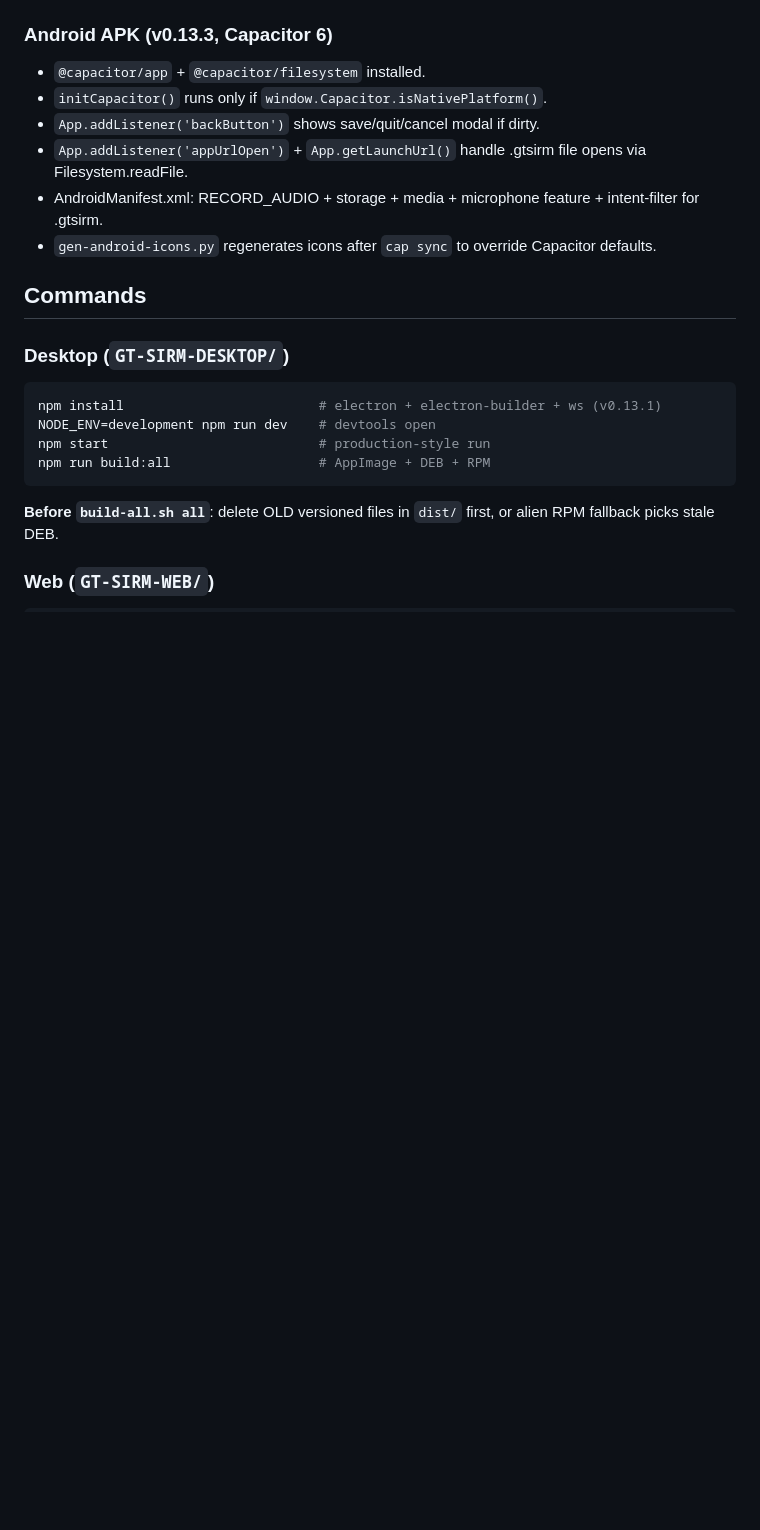
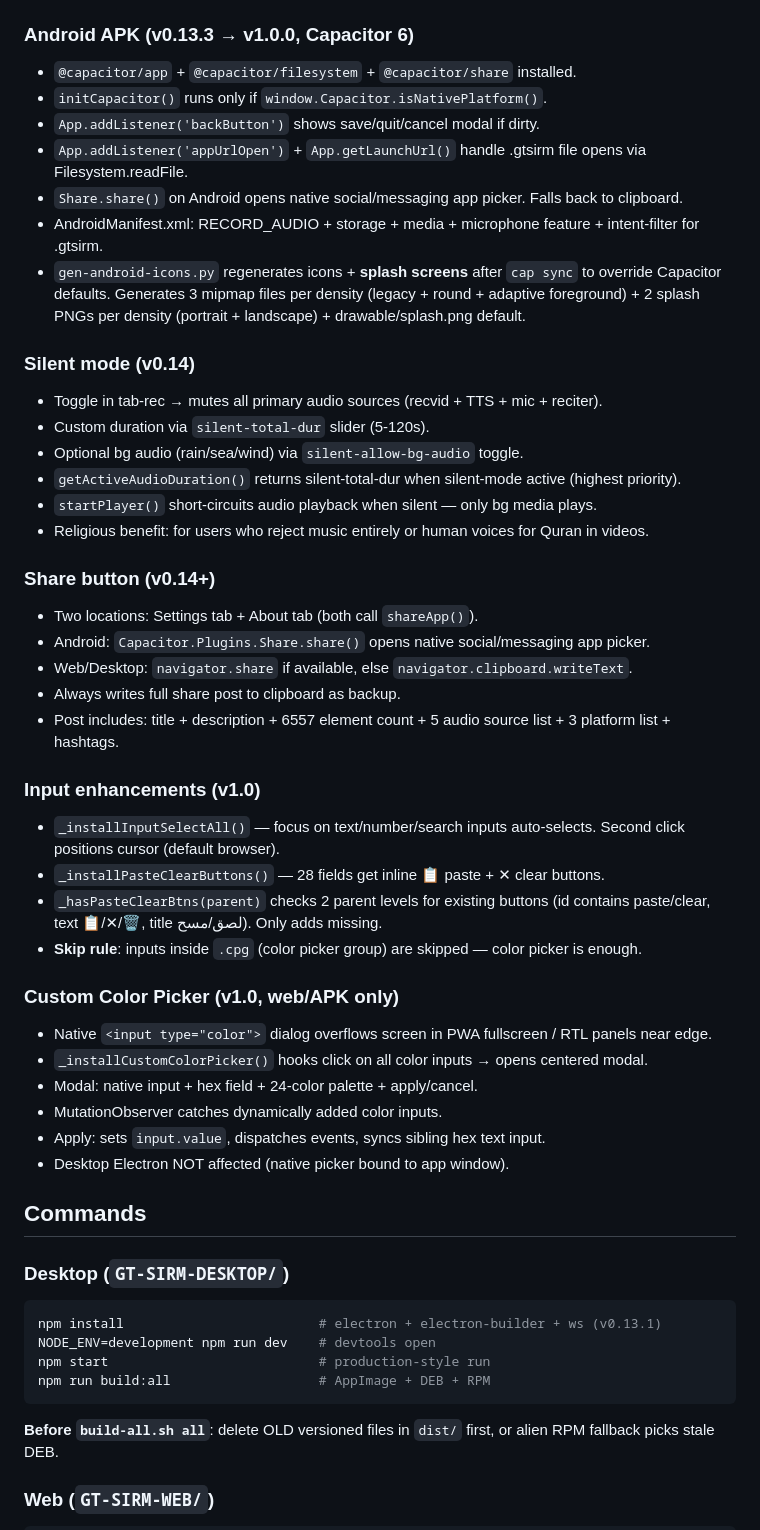
Before and after one commit to SalehGNUTUX/GT-SIRM, a Markdown page: CLAUDE.md, the part around one of its changes. Rendered like a GitHub page; blank space fills up the shorter version.

```diff
--- a/CLAUDE.md
+++ b/CLAUDE.md
@@ -163,13 +163,43 @@ UI flow:
 - App opens on settings tab by default (v0.13.1).
 - Settings → Content modules has gold "⭐ رَئيسيّ" badge.
 
-### Android APK (v0.13.3, Capacitor 6)
-- `@capacitor/app` + `@capacitor/filesystem` installed.
+### Android APK (v0.13.3 → v1.0.0, Capacitor 6)
+- `@capacitor/app` + `@capacitor/filesystem` + `@capacitor/share` installed.
 - `initCapacitor()` runs only if `window.Capacitor.isNativePlatform()`.
 - `App.addListener('backButton')` shows save/quit/cancel modal if dirty.
 - `App.addListener('appUrlOpen')` + `App.getLaunchUrl()` handle .gtsirm file opens via Filesystem.readFile.
+- `Share.share()` on Android opens native social/messaging app picker. Falls back to clipboard.
 - AndroidManifest.xml: RECORD_AUDIO + storage + media + microphone feature + intent-filter for .gtsirm.
-- `gen-android-icons.py` regenerates icons after `cap sync` to override Capacitor defaults.
+- `gen-android-icons.py` regenerates icons + **splash screens** after `cap sync` to override Capacitor defaults. Generates 3 mipmap files per density (legacy + round + adaptive foreground) + 2 splash PNGs per density (portrait + landscape) + drawable/splash.png default.
+
+### Silent mode (v0.14)
+- Toggle in tab-rec → mutes all primary audio sources (recvid + TTS + mic + reciter).
+- Custom duration via `silent-total-dur` slider (5-120s).
+- Optional bg audio (rain/sea/wind) via `silent-allow-bg-audio` toggle.
+- `getActiveAudioDuration()` returns silent-total-dur when silent-mode active (highest priority).
+- `startPlayer()` short-circuits audio playback when silent — only bg media plays.
+- Religious benefit: for users who reject music entirely or human voices for Quran in videos.
+
+### Share button (v0.14+)
+- Two locations: Settings tab + About tab (both call `shareApp()`).
+- Android: `Capacitor.Plugins.Share.share()` opens native social/messaging app picker.
+- Web/Desktop: `navigator.share` if available, else `navigator.clipboard.writeText`.
+- Always writes full share post to clipboard as backup.
+- Post includes: title + description + 6557 element count + 5 audio source list + 3 platform list + hashtags.
+
+### Input enhancements (v1.0)
+- `_installInputSelectAll()` — focus on text/number/search inputs auto-selects. Second click positions cursor (default browser).
+- `_installPasteClearButtons()` — 28 fields get inline 📋 paste + ✕ clear buttons.
+- `_hasPasteClearBtns(parent)` checks 2 parent levels for existing buttons (id contains paste/clear, text 📋/✕/🗑, title لصق/مسح). Only adds missing.
+- **Skip rule**: inputs inside `.cpg` (color picker group) are skipped — color picker is enough.
+
+### Custom Color Picker (v1.0, web/APK only)
+- Native `<input type="color">` dialog overflows screen in PWA fullscreen / RTL panels near edge.
+- `_installCustomColorPicker()` hooks click on all color inputs → opens centered modal.
+- Modal: native input + hex field + 24-color palette + apply/cancel.
+- MutationObserver catches dynamically added color inputs.
+- Apply: sets `input.value`, dispatches events, syncs sibling hex text input.
+- Desktop Electron NOT affected (native picker bound to app window).
 
 ## Commands
 
```
Also changed, not shown: other parts of CLAUDE.md (+23 -15 lines).
